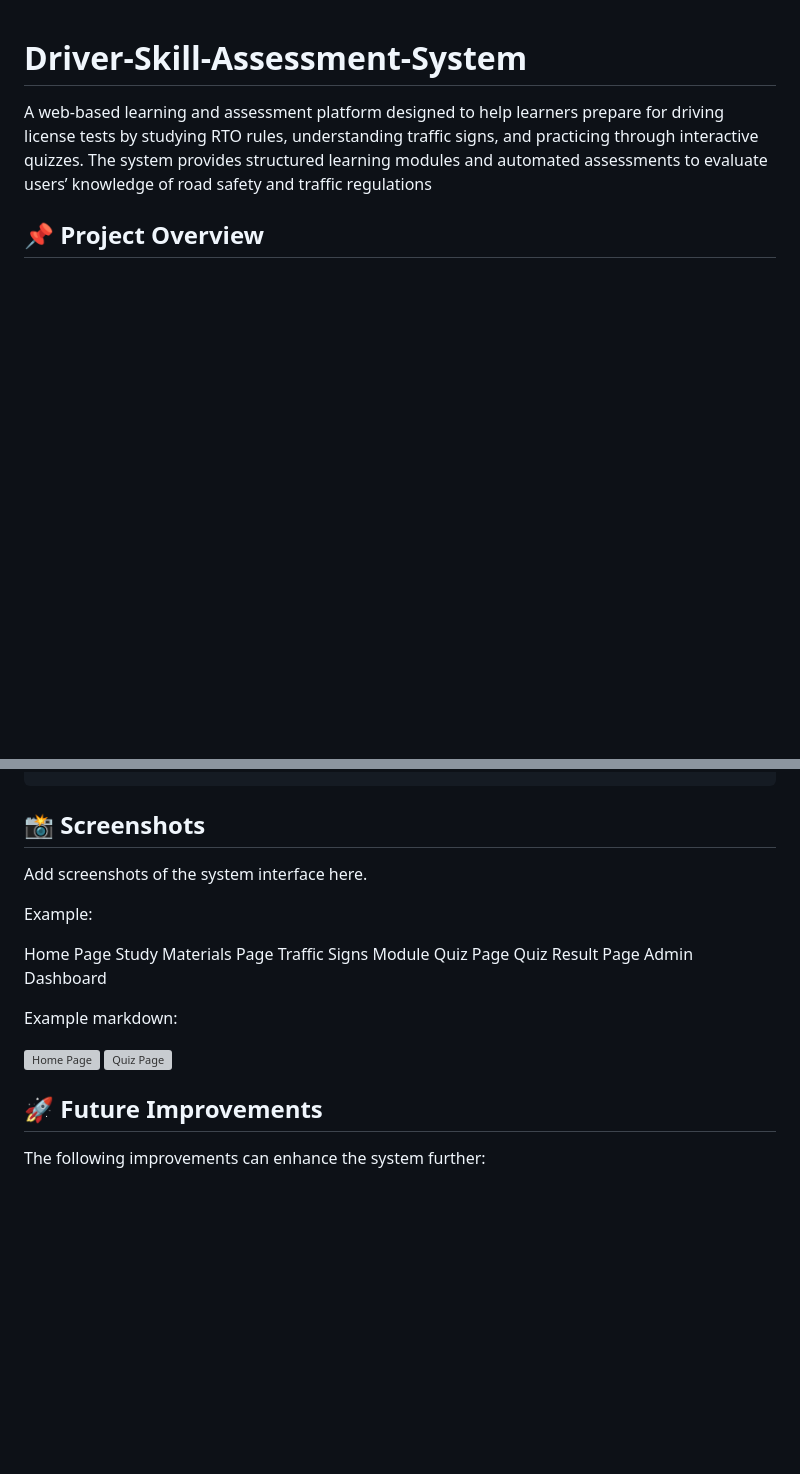
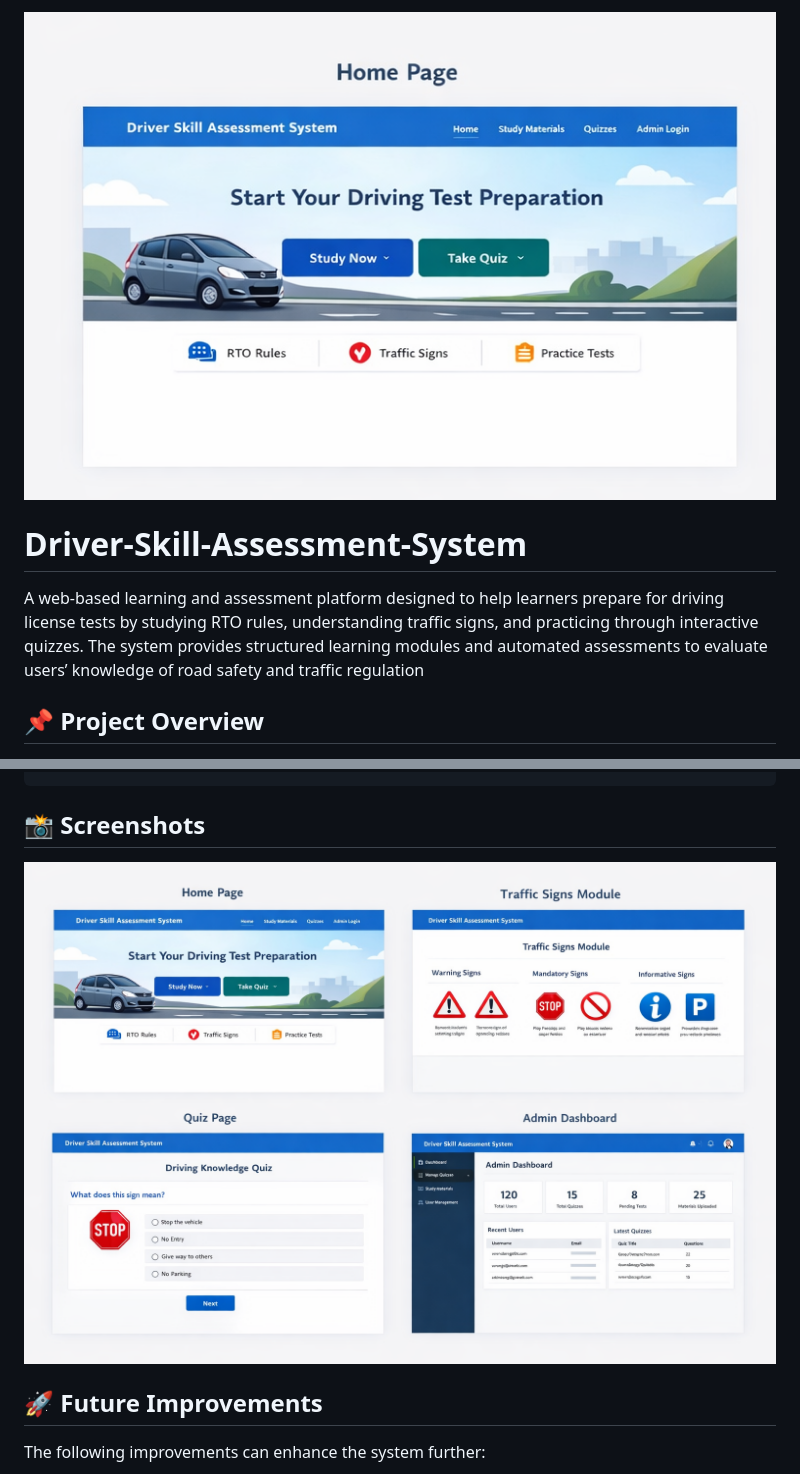
Before and after one commit to divyah0/Driver-Skill-Assessment-System, a Markdown page: README.md, 2 parts joined by grey strips. Rendered like a GitHub page; blank space fills up the shorter version; grey boxes are pictures that could not be loaded.

````diff
--- a/README.md
+++ b/README.md
@@ -1,5 +1,10 @@
+<img src="Screenshots/Image1.png" >
+
 # Driver-Skill-Assessment-System
-A web-based learning and assessment platform designed to help learners prepare for driving license tests by studying RTO rules, understanding traffic signs, and practicing through interactive quizzes. The system provides structured learning modules and automated assessments to evaluate users’ knowledge of road safety and traffic regulations
+A web-based learning and assessment platform designed to help learners prepare for driving license tests by studying RTO rules, understanding traffic signs, and practicing through interactive quizzes. The system provides structured learning modules and automated assessments to evaluate users’ knowledge of road safety and traffic regulation
+
+
+
 
 
 ## 📌 Project Overview
@@ -218,21 +223,7 @@ driver-skill-assessment-system/
 ```
 ## 📸 Screenshots
 
-Add screenshots of the system interface here.
-
-Example:
-
-Home Page
-Study Materials Page
-Traffic Signs Module
-Quiz Page
-Quiz Result Page
-Admin Dashboard
-
-Example markdown:
-
-![Home Page](screenshots/home.png)
-![Quiz Page](screenshots/quiz.png)
+<img src="Screenshots/Image2.png" width="800">
 
 ## 🚀 Future Improvements
 
````
